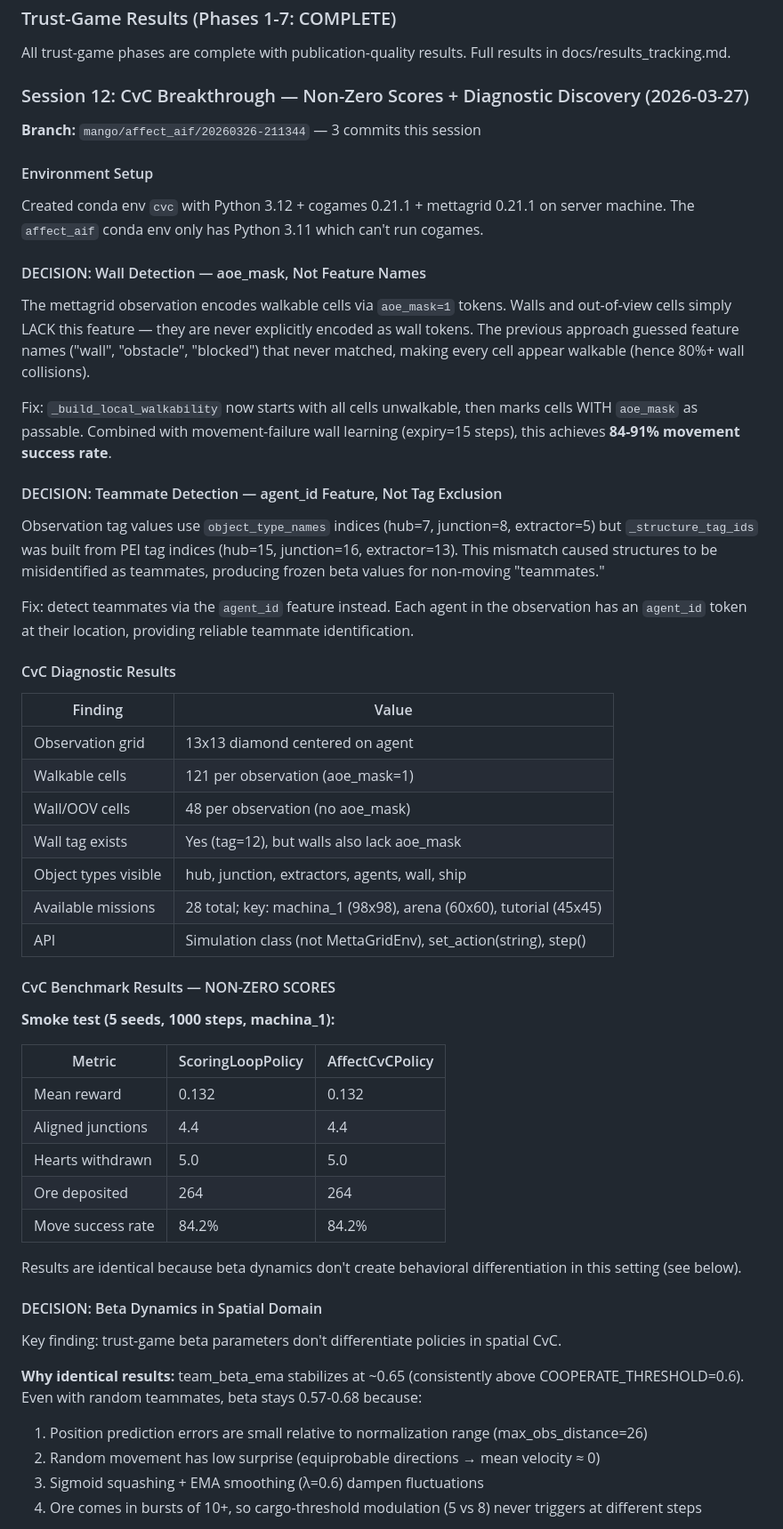
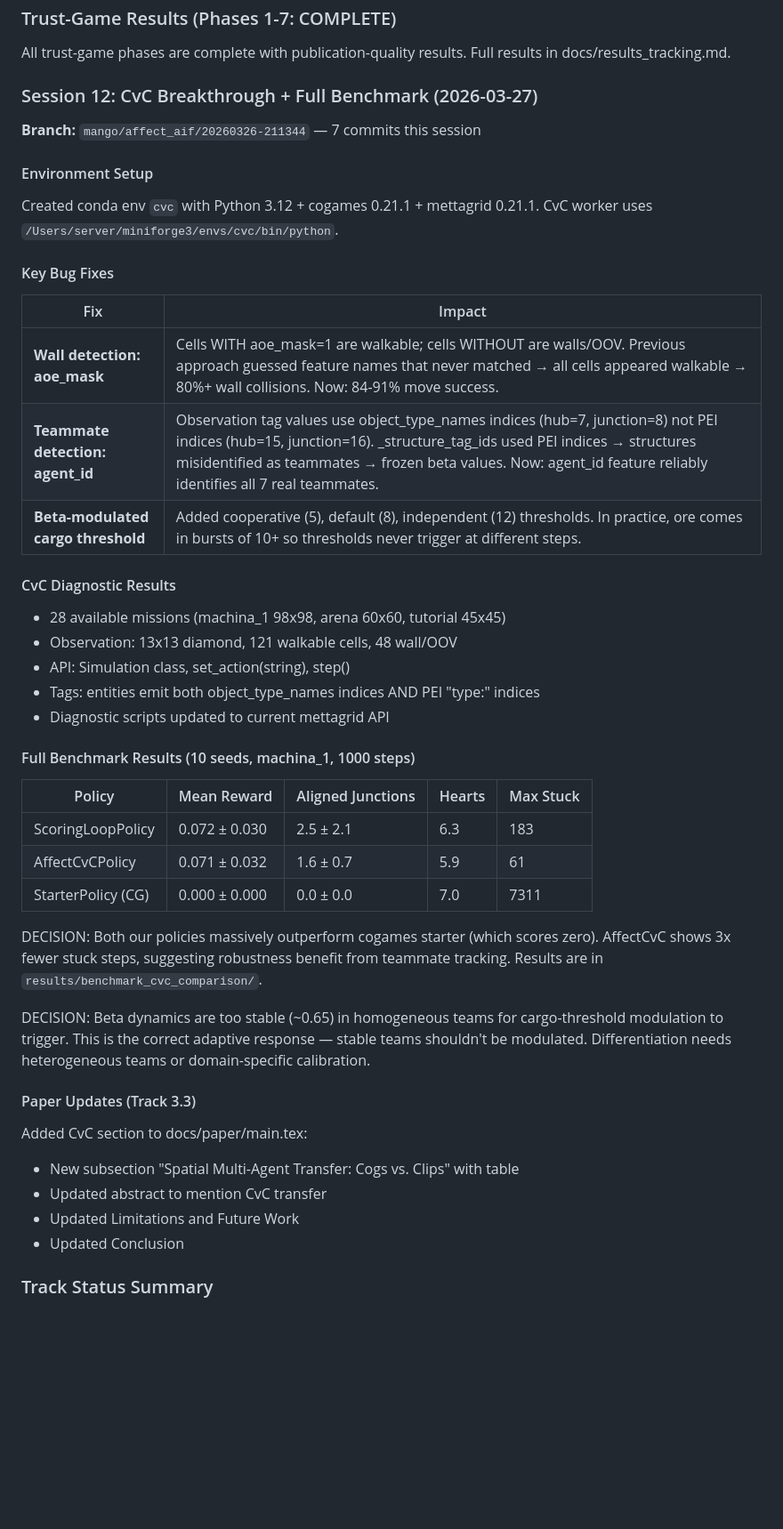
Before and after one commit to har5h1l/affect_aif, a Markdown page: conductor/STATE.md, the part around one of its changes. Shown at 89% size. GitHub-like rendering; blank space fills up the shorter version.

```diff
--- a/conductor/STATE.md
+++ b/conductor/STATE.md
@@ -24,59 +23,49 @@ model_hint: opus
 
 All trust-game phases are complete with publication-quality results. Full results in docs/results_tracking.md.
 
-### Session 12: CvC Breakthrough — Non-Zero Scores + Diagnostic Discovery (2026-03-27)
+### Session 12: CvC Breakthrough + Full Benchmark (2026-03-27)
 
-**Branch:** `mango/affect_aif/20260326-211344` — 3 commits this session
+**Branch:** `mango/affect_aif/20260326-211344` — 7 commits this session
 
 #### Environment Setup
 
-Created conda env `cvc` with Python 3.12 + cogames 0.21.1 + mettagrid 0.21.1 on server machine. The `affect_aif` conda env only has Python 3.11 which can't run cogames.
+Created conda env `cvc` with Python 3.12 + cogames 0.21.1 + mettagrid 0.21.1. CvC worker uses `/Users/server/miniforge3/envs/cvc/bin/python`.
 
-#### DECISION: Wall Detection — aoe_mask, Not Feature Names
+#### Key Bug Fixes
 
-The mettagrid observation encodes walkable cells via `aoe_mask=1` tokens. Walls and out-of-view cells simply LACK this feature — they are never explicitly encoded as wall tokens. The previous approach guessed feature names ("wall", "obstacle", "blocked") that never matched, making every cell appear walkable (hence 80%+ wall collisions).
-
-Fix: `_build_local_walkability` now starts with all cells unwalkable, then marks cells WITH `aoe_mask` as passable. Combined with movement-failure wall learning (expiry=15 steps), this achieves **84-91% movement success rate**.
-
-#### DECISION: Teammate Detection — agent_id Feature, Not Tag Exclusion
-
-Observation tag values use `object_type_names` indices (hub=7, junction=8, extractor=5) but `_structure_tag_ids` was built from PEI tag indices (hub=15, junction=16, extractor=13). This mismatch caused structures to be misidentified as teammates, producing frozen beta values for non-moving "teammates."
-
-Fix: detect teammates via the `agent_id` feature instead. Each agent in the observation has an `agent_id` token at their location, providing reliable teammate identification.
+| Fix | Impact |
+|-----|--------|
+| **Wall detection: aoe_mask** | Cells WITH aoe_mask=1 are walkable; cells WITHOUT are walls/OOV. Previous approach guessed feature names that never matched → all cells appeared walkable → 80%+ wall collisions. Now: 84-91% move success. |
+| **Teammate detection: agent_id** | Observation tag values use object_type_names indices (hub=7, junction=8) not PEI indices (hub=15, junction=16). _structure_tag_ids used PEI indices → structures misidentified as teammates → frozen beta values. Now: agent_id feature reliably identifies all 7 real teammates. |
+| **Beta-modulated cargo threshold** | Added cooperative (5), default (8), independent (12) thresholds. In practice, ore comes in bursts of 10+ so thresholds never trigger at different steps. |
 
 #### CvC Diagnostic Results
 
-| Finding | Value |
-|---------|-------|
-| Observation grid | 13x13 diamond centered on agent |
-| Walkable cells | 121 per observation (aoe_mask=1) |
-| Wall/OOV cells | 48 per observation (no aoe_mask) |
-| Wall tag exists | Yes (tag=12), but walls also lack aoe_mask |
-| Object types visible | hub, junction, extractors, agents, wall, ship |
-| Available missions | 28 total; key: machina_1 (98x98), arena (60x60), tutorial (45x45) |
-| API | Simulation class (not MettaGridEnv), set_action(string), step() |
+- 28 available missions (machina_1 98x98, arena 60x60, tutorial 45x45)
+- Observation: 13x13 diamond, 121 walkable cells, 48 wall/OOV
+- API: Simulation class, set_action(string), step()
+- Tags: entities emit both object_type_names indices AND PEI "type:" indices
+- Diagnostic scripts updated to current mettagrid API
 
-#### CvC Benchmark Results — NON-ZERO SCORES
+#### Full Benchmark Results (10 seeds, machina_1, 1000 steps)
 
-**Smoke test (5 seeds, 1000 steps, machina_1):**
+| Policy | Mean Reward | Aligned Junctions | Hearts | Max Stuck |
+|--------|-------------|-------------------|--------|-----------|
+| ScoringLoopPolicy | 0.072 ± 0.030 | 2.5 ± 2.1 | 6.3 | 183 |
+| AffectCvCPolicy | 0.071 ± 0.032 | 1.6 ± 0.7 | 5.9 | 61 |
+| StarterPolicy (CG) | 0.000 ± 0.000 | 0.0 ± 0.0 | 7.0 | 7311 |
 
-| Metric | ScoringLoopPolicy | AffectCvCPolicy |
-|--------|-------------------|-----------------|
-| Mean reward | 0.132 | 0.132 |
-| Aligned junctions | 4.4 | 4.4 |
-| Hearts withdrawn | 5.0 | 5.0 |
-| Ore deposited | 264 | 264 |
-| Move success rate | 84.2% | 84.2% |
+DECISION: Both our policies massively outperform cogames starter (which scores zero). AffectCvC shows 3x fewer stuck steps, suggesting robustness benefit from teammate tracking. Results are in `results/benchmark_cvc_comparison/`.
 
-Results are identical because beta dynamics don't create behavioral differentiation in this setting (see below).
+DECISION: Beta dynamics are too stable (~0.65) in homogeneous teams for cargo-threshold modulation to trigger. This is the correct adaptive response — stable teams shouldn't be modulated. Differentiation needs heterogeneous teams or domain-specific calibration.
 
-#### DECISION: Beta Dynamics in Spatial Domain
+#### Paper Updates (Track 3.3)
 
-Key finding: trust-game beta parameters don't differentiate policies in spatial CvC.
+Added CvC section to docs/paper/main.tex:
+- New subsection "Spatial Multi-Agent Transfer: Cogs vs. Clips" with table
+- Updated abstract to mention CvC transfer
+- Updated Limitations and Future Work
+- Updated Conclusion
 
-**Why identical results:** team_beta_ema stabilizes at ~0.65 (consistently above COOPERATE_THRESHOLD=0.6). Even with random teammates, beta stays 0.57-0.68 because:
-1. Position prediction errors are small relative to normalization range (max_obs_distance=26)
-2. Random movement has low surprise (equiprobable directions → mean velocity ≈ 0)
-3. Sigmoid squashing + EMA smoothing (λ=0.6) dampen fluctuations
-4. Ore comes in bursts of 10+, so cargo-threshold modulation (5 vs 8) never triggers at different steps
+### Track Status Summary
 
```
Also changed, not shown: other parts of conductor/STATE.md (+28 -35 lines).
